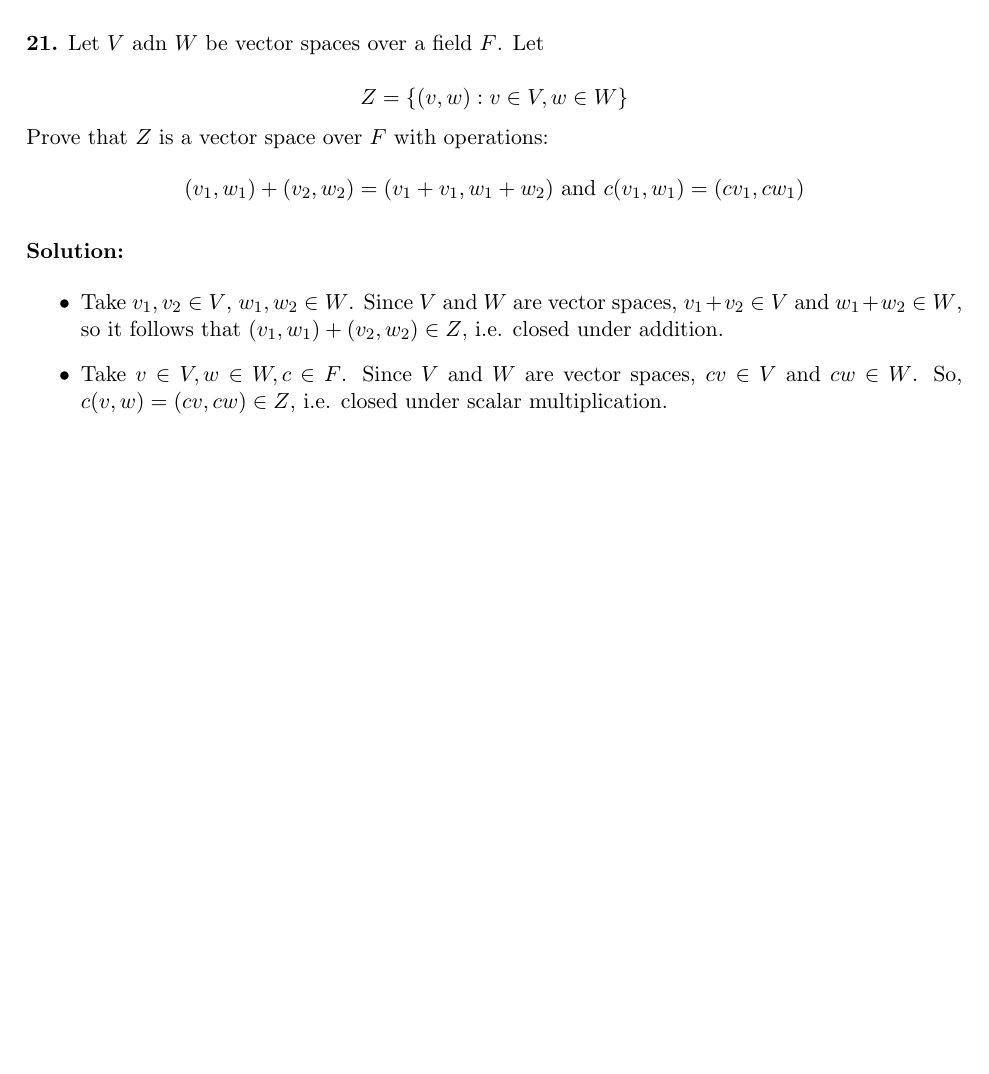
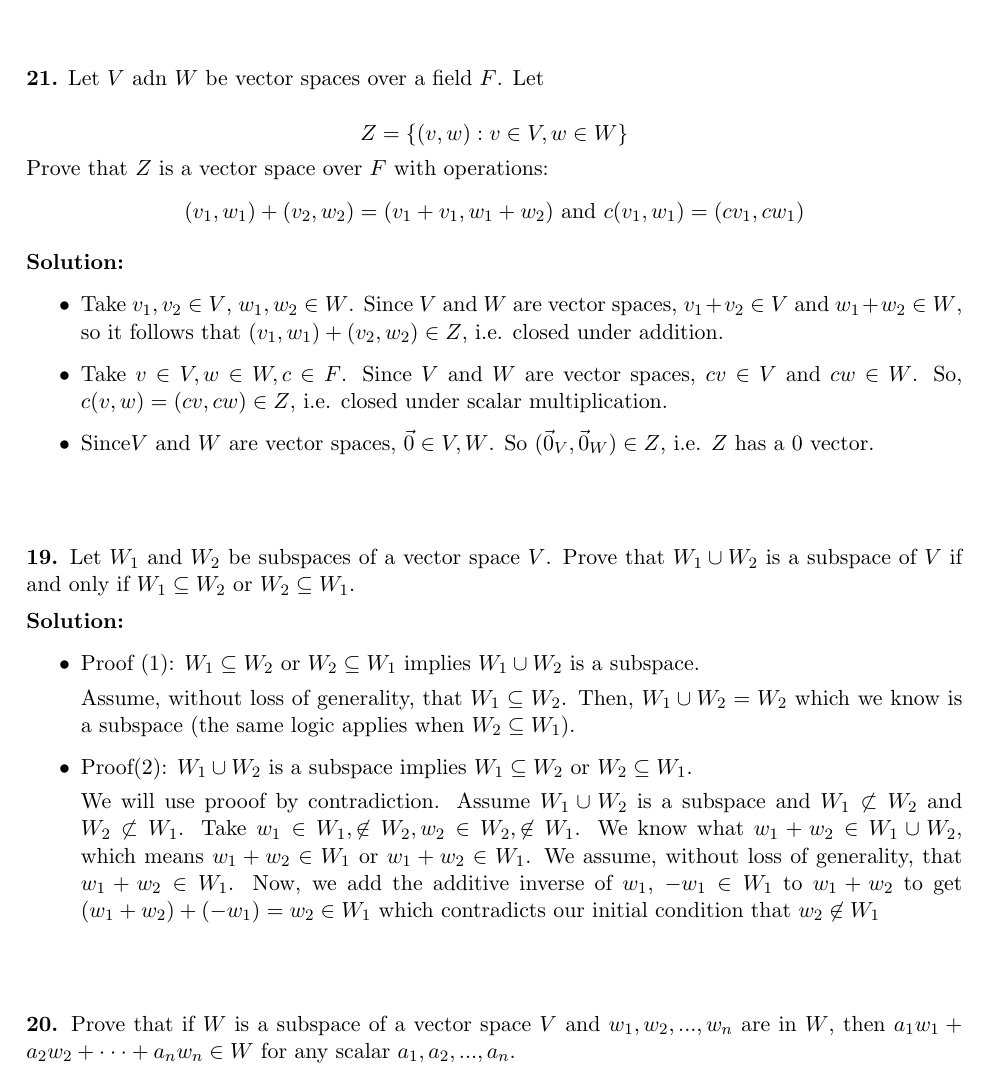
Before and after one commit to kelvinabrokwa/school, a LaTeX problem sheet (math309/hw1/hw1.tex): part of page 2 of 2, cut so that both start at the same text, the shorter picture padded with empty space. Compiled offline with pdfLaTeX.

Commit message:
more linear algebra and do mallinson response

```diff
--- a/math309/hw1/hw1.tex
+++ b/math309/hw1/hw1.tex
@@ -104,6 +104,33 @@ $(v_1, w_1) + (v_2, w_2) = (v_1 + v_1, w_1 + w_2)$ and $c(v_1, w_1) = (cv_1, cw_
 
 \item Take $v \in V, w \in W, c \in F$. Since $V$ and $W$ are vector spaces, $cv \in V$ and $cw \in W$. So, $c(v, w) = (cv, cw) \in Z$, i.e. closed under scalar multiplication.
 
+\item Since$V$ and $W$ are vector spaces, $\vec{0} \in V, W$. So $(\vec{0}_V, \vec{0}_W) \in Z$, i.e. $Z$ has a $0$ vector.
+
 \end{itemize}
 
+
+
+\vskip .5in
+{\bf 19.} Let $W_1$ and $W_2$ be subspaces of a vector space $V$. Prove that $W_1 \cup W_2$ is a subspace of $V$ if and only if $W_1 \subseteq W_2$ or $W_2 \subseteq W_1$.
+
+\medskip
+{\bf Solution:}
+
+\begin{itemize}
+
+\item Proof (1): $W_1 \subseteq W_2$ or $W_2 \subseteq W_1$ implies $W_1 \cup W_2$ is a subspace.
+
+Assume, without loss of generality, that $W_1 \subseteq W_2$. Then, $W_1 \cup W_2 = W_2$ which we know is a subspace (the same logic applies when $W_2 \subseteq W_1$).
+
+\item Proof(2): $W_1 \cup W_2$ is a subspace implies $W_1 \subseteq W_2$ or $W_2 \subseteq W_1$.
+
+We will use prooof by contradiction. Assume $W_1 \cup W_2$ is a subspace and $W_1 \not\subset W_2$ and $W_2 \not\subset W_1$. Take $w_1 \in W_1, \not\in W_2, w_2 \in W_2, \not\in W_1$. We know what $w_1+ w_2 \in W_1 \cup W_2$, which means $w_1+ w_2 \in W_1$ or $w_1+ w_2 \in W_1$. We assume, without loss of generality, that $w_1+ w_2 \in W_1$. Now, we add the additive inverse of $w_1$, $-w_1 \in W_1$ to $w_1 + w_2$ to get $(w_1 + w_2) + (-w_1) = w_2 \in W_1$ which contradicts our initial condition that $w_2 \not\in W_1$
+
+\end{itemize}
+
+
+\vskip .5in
+{\bf 20.} Prove that if $W$ is a subspace of a vector space $V$ and $w_1,w_2,...,w_n$ are in $W$, then $a_1w_1 + a_2w_2 + \cdot \cdot \cdot + a_nw_n \in W$ for any scalar $a_1,a_2,...,a_n$.
+
+
 \end{document}
```
Also changed, not shown: math309/hw1/hw1.pdf, 4 other files.
